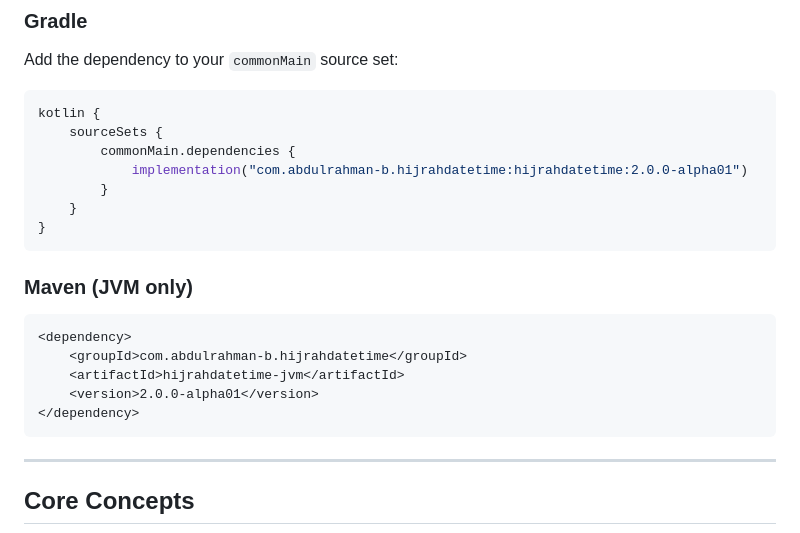
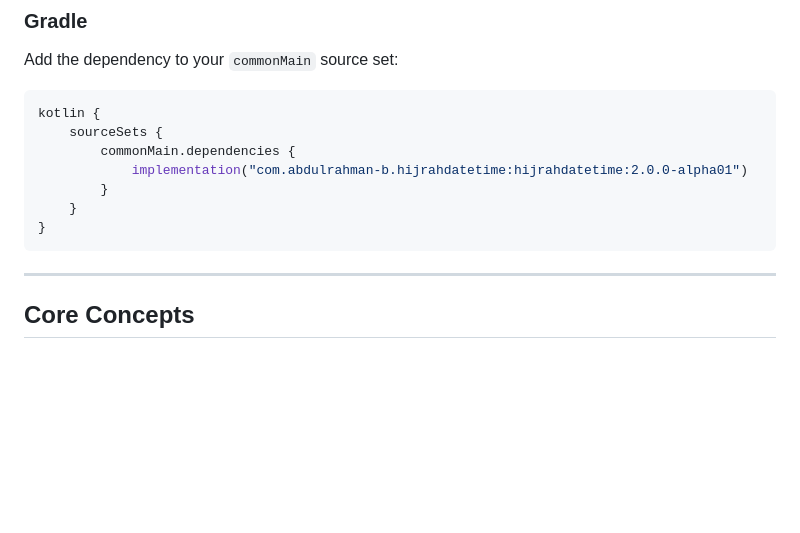
Before and after one commit to abdulrahman-b0/HijrahDateTime, a Markdown page: README.md, the part around the change. Rendered like a GitHub page; blank space fills up the shorter version.

Commit message:
Remove Maven dependency from README
Removed Maven dependency section for JVM.

````diff
--- a/README.md
+++ b/README.md
@@ -52,16 +52,6 @@ kotlin {
         }
     }
 }
-```
-
-### Maven (JVM only)
-
-```xml
-<dependency>
-    <groupId>com.abdulrahman-b.hijrahdatetime</groupId>
-    <artifactId>hijrahdatetime-jvm</artifactId>
-    <version>2.0.0-alpha01</version>
-</dependency>
 ```
 
 ---
````
